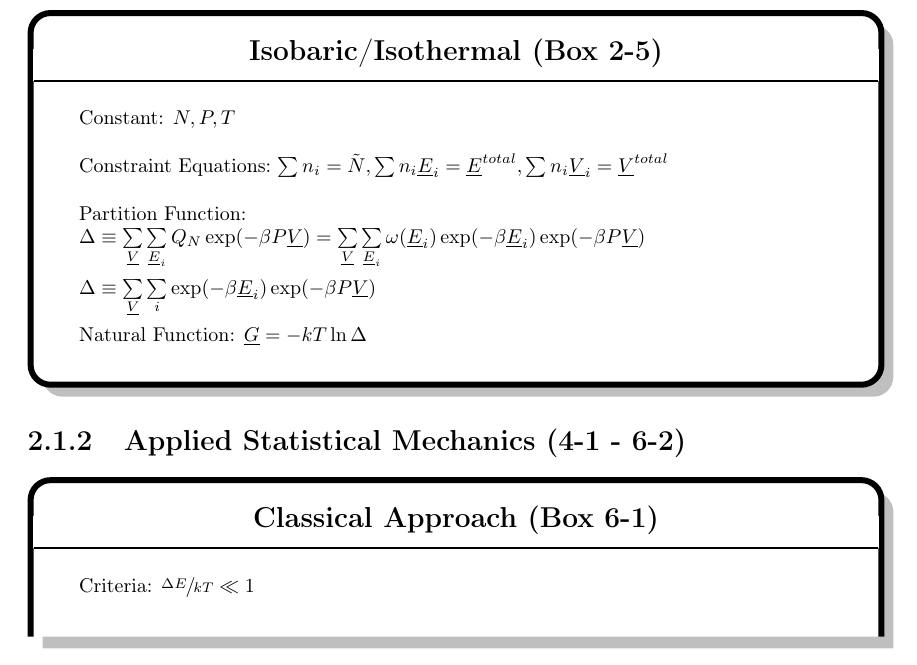
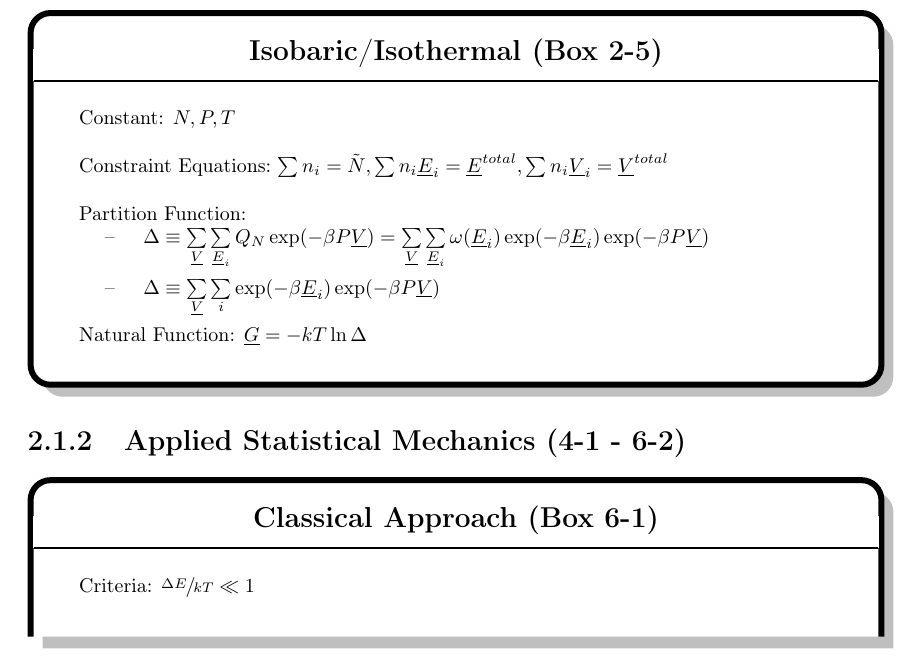
Before and after one commit to joelmoxley/chemengbook, a LaTeX thesis (main.tex, which reads box/002-5.tex): part of page 10 of 29, cut so that both start at the same text. Compiled offline with pdfLaTeX.

Commit message:
Update on Overleaf.

```diff
--- a/box/002-5.tex
+++ b/box/002-5.tex
@@ -8,9 +8,9 @@
     & \text{Constraint Equations:} $\sum\nolimits n_{i} = \tilde{\nummoles}, \sum\nolimits n_{i}\uline{\energy}_{i} = \uline{\energy}^{total},\sum\nolimits n_{i}\uline{\vol}_{i} = \uline{\vol}^{total}  $\\     %'n_{i}' is an unknown symbol, not indexed
 
     & \text{Partition Function:}
-    & $\iipf \equiv \sum\limits_{\uline{\vol}}\sum\limits_{\uline{\energy}_{i}} \cpf\exp(-\boltznorm\p\uline{\vol}) = \sum\limits_{\uline{\vol}}\sum\limits_{\uline{\energy}_{i}} \mpf(\uline{\energy}_{i})\exp(-\boltznorm\uline{\energy}_{i})\exp(-\boltznorm\p\uline{\vol}) $\\
+    && $\iipf \equiv \sum\limits_{\uline{\vol}}\sum\limits_{\uline{\energy}_{i}} \cpf\exp(-\boltznorm\p\uline{\vol}) = \sum\limits_{\uline{\vol}}\sum\limits_{\uline{\energy}_{i}} \mpf(\uline{\energy}_{i})\exp(-\boltznorm\uline{\energy}_{i})\exp(-\boltznorm\p\uline{\vol}) $\\
 
-    & $\iipf \equiv \sum\limits_{\uline{\vol}}\sum\limits_{i} \exp(-\boltznorm\uline{\energy}_{i})\exp(-\boltznorm\p\uline{\vol}) $ \\
+    && $\iipf \equiv \sum\limits_{\uline{\vol}}\sum\limits_{i} \exp(-\boltznorm\uline{\energy}_{i})\exp(-\boltznorm\p\uline{\vol}) $ \\
 
     & \text{Natural Function: $\uline{\gibbs} = -\thermcond\Temp\ln\iipf$}
 
```
